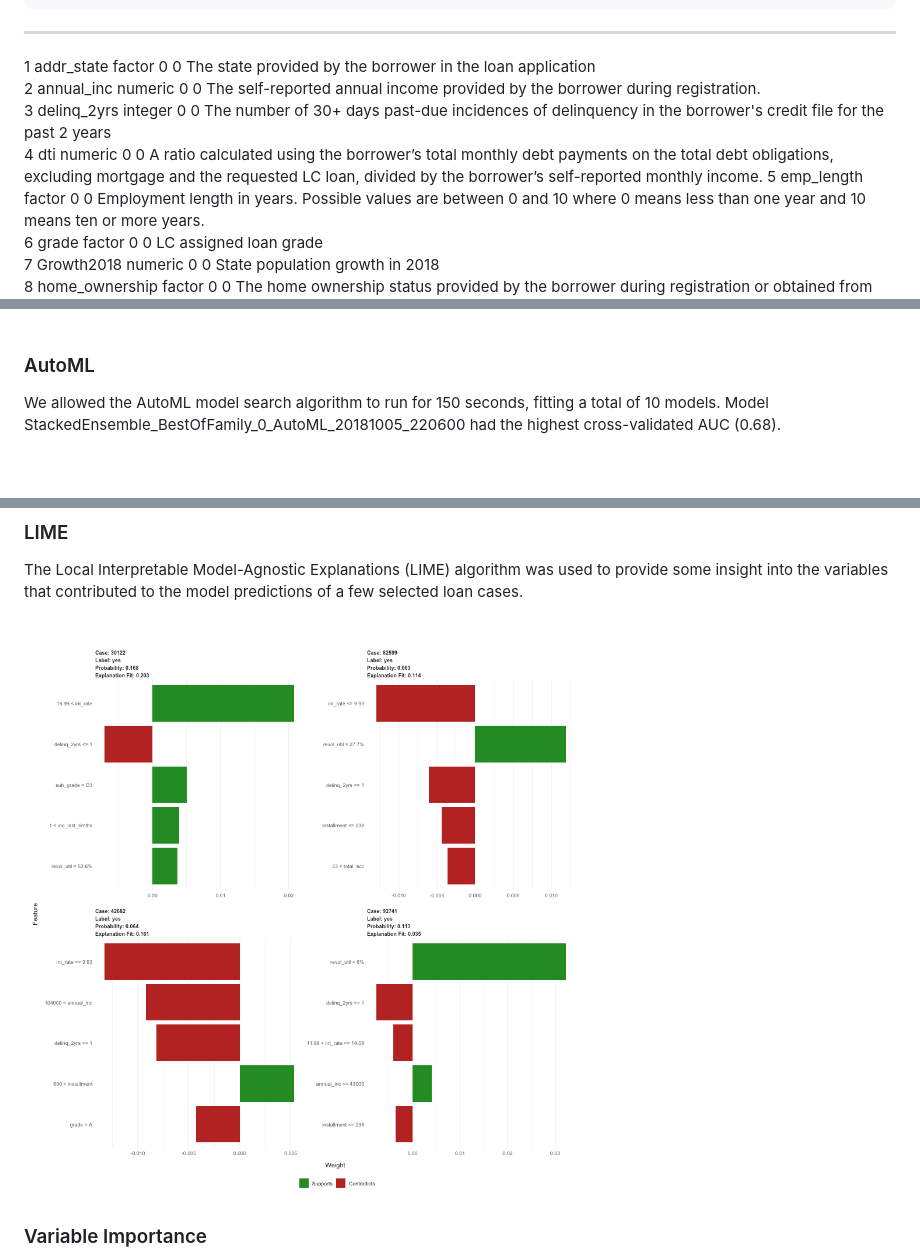
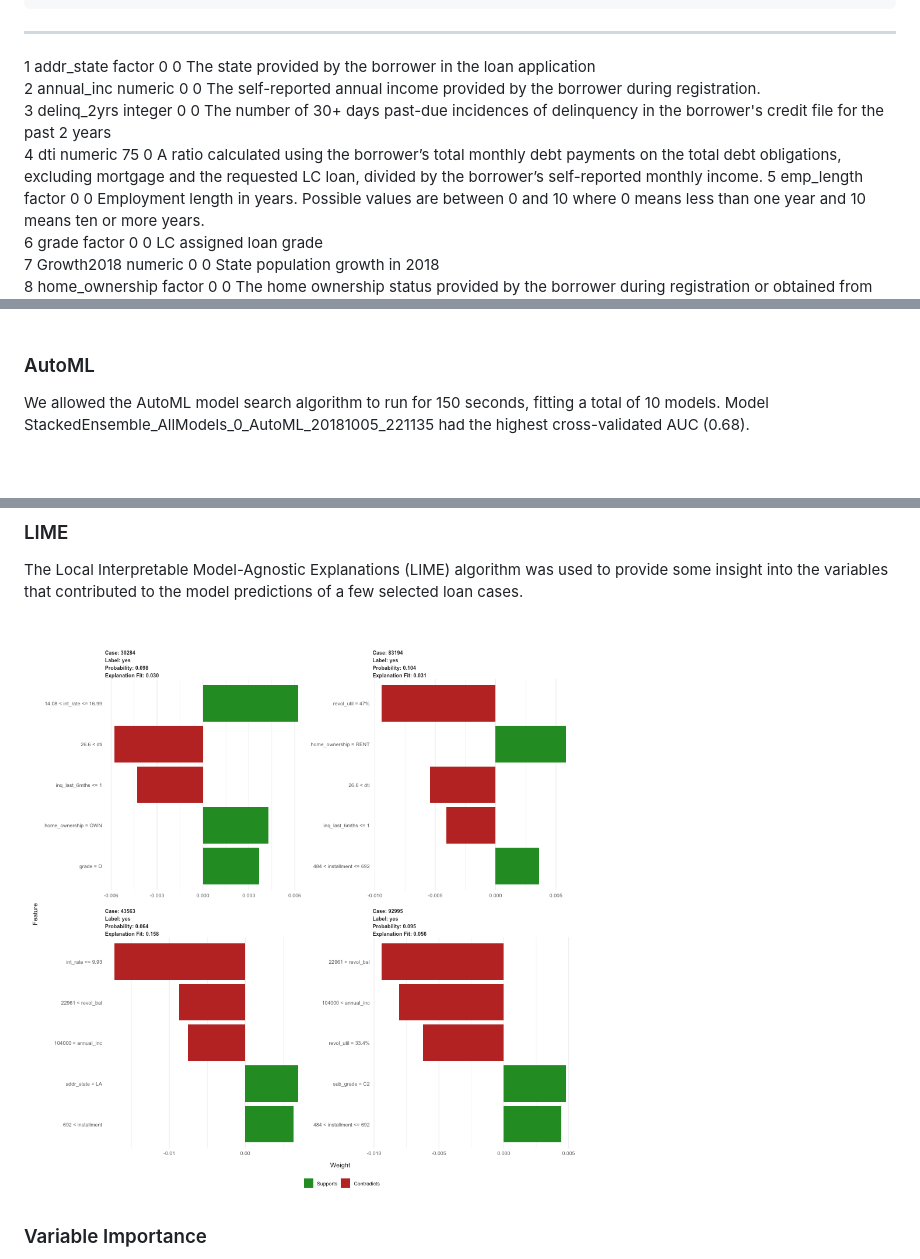
Before and after one commit to sydeaka/workflow-automation, a Markdown page: reports/low_grade_debt_consolidation_report.md, 3 parts joined by grey strips. Drawn GitHub-style; pictures changed too: plots/plot_lime.png.

```diff
--- a/reports/low_grade_debt_consolidation_report.md
+++ b/reports/low_grade_debt_consolidation_report.md
@@ -77,7 +77,7 @@ Table: Data types and missing data summaries
 1    addr_state             factor             0                  0             The state provided by the borrower in the loan application
 2    annual_inc             numeric            0                  0             The self-reported annual income provided by the borrower during registration.
 3    delinq_2yrs            integer            0                  0             The number of 30+ days past-due incidences of delinquency in the borrower's credit file for the past 2 years
-4    dti                    numeric            0                  0             A ratio calculated using the borrower’s total monthly debt payments on the total debt obligations, excluding mortgage and the requested LC loan, divided by the borrower’s self-reported monthly income.
+4    dti                    numeric            75                 0             A ratio calculated using the borrower’s total monthly debt payments on the total debt obligations, excluding mortgage and the requested LC loan, divided by the borrower’s self-reported monthly income.
 5    emp_length             factor             0                  0             Employment length in years. Possible values are between 0 and 10 where 0 means less than one year and 10 means ten or more years.
 6    grade                  factor             0                  0             LC assigned loan grade
 7    Growth2018             numeric            0                  0             State population growth in 2018
@@ -123,7 +123,7 @@ Training, testing, and validation percentages were 60%, 20%, and 20%, respective
 
 ### AutoML
 
-We allowed the AutoML model search algorithm to run for 150 seconds, fitting a total of 10 models. Model StackedEnsemble_BestOfFamily_0_AutoML_20181005_220600 had the highest cross-validated AUC (0.68).
+We allowed the AutoML model search algorithm to run for 150 seconds, fitting a total of 10 models. Model StackedEnsemble_AllModels_0_AutoML_20181005_221135 had the highest cross-validated AUC (0.68).
 <br>
 <br>
 
```
Also changed, not shown: other parts of reports/low_grade_debt_consolidation_report.md (+5 -5 lines), plots/plot_loan_amnt_by_grade.png, 3 other files.
